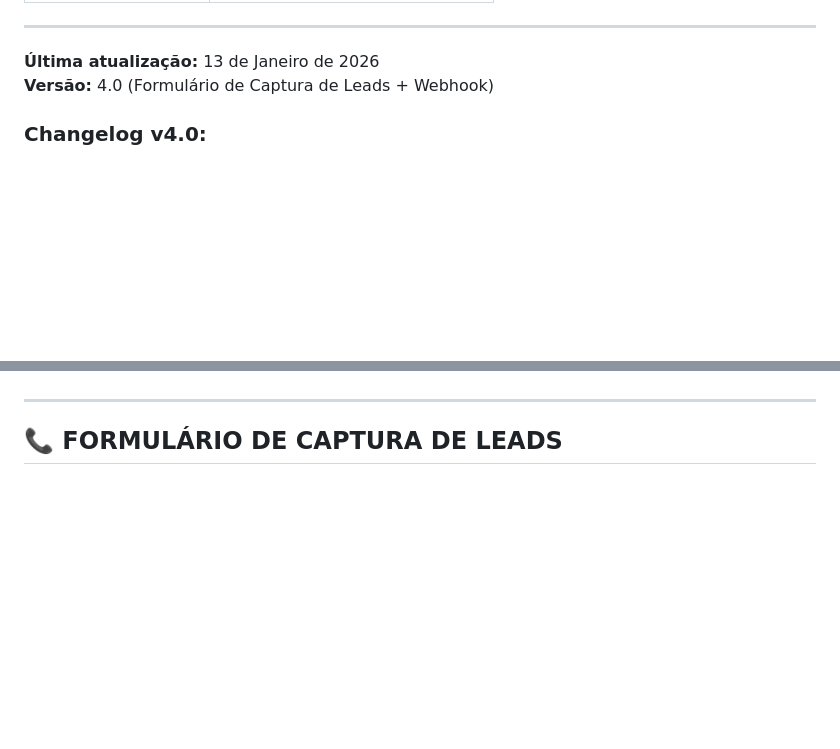
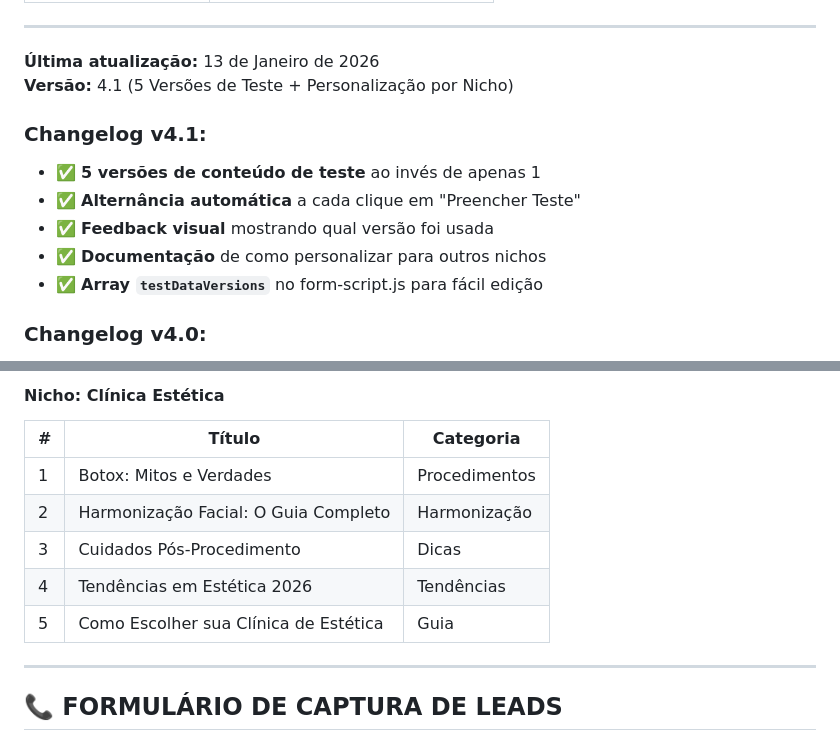
Before and after one commit to mediagrowthmkt-debug/BLOG-XENON, a Markdown page: GUIA-REPLICACAO-PROJETO.md, 2 parts joined by grey strips. Drawn GitHub-style; blank space fills up the shorter version.

```diff
--- a/GUIA-REPLICACAO-PROJETO.md
+++ b/GUIA-REPLICACAO-PROJETO.md
@@ -824,7 +868,14 @@ Clicar: ✨ Gerar Post
 ---
 
 **Última atualização:** 13 de Janeiro de 2026
-**Versão:** 4.0 (Formulário de Captura de Leads + Webhook)
+**Versão:** 4.1 (5 Versões de Teste + Personalização por Nicho)
+
+### Changelog v4.1:
+- ✅ **5 versões de conteúdo de teste** ao invés de apenas 1
+- ✅ **Alternância automática** a cada clique em "Preencher Teste"
+- ✅ **Feedback visual** mostrando qual versão foi usada
+- ✅ **Documentação** de como personalizar para outros nichos
+- ✅ **Array `testDataVersions`** no form-script.js para fácil edição
 
 ### Changelog v4.0:
 - ✅ **Formulário de captura de leads** substitui o CTA com link
@@ -845,3 +960,11 @@ Clicar: ✨ Gerar Post
+#### Nicho: Clínica Estética
+| # | Título | Categoria |
+|---|--------|-----------|
+| 1 | Botox: Mitos e Verdades | Procedimentos |
+| 2 | Harmonização Facial: O Guia Completo | Harmonização |
+| 3 | Cuidados Pós-Procedimento | Dicas |
+| 4 | Tendências em Estética 2026 | Tendências |
+| 5 | Como Escolher sua Clínica de Estética | Guia |
 
 ---
 
```
Also changed, not shown: other parts of GUIA-REPLICACAO-PROJETO.md (+111 -3 lines).
